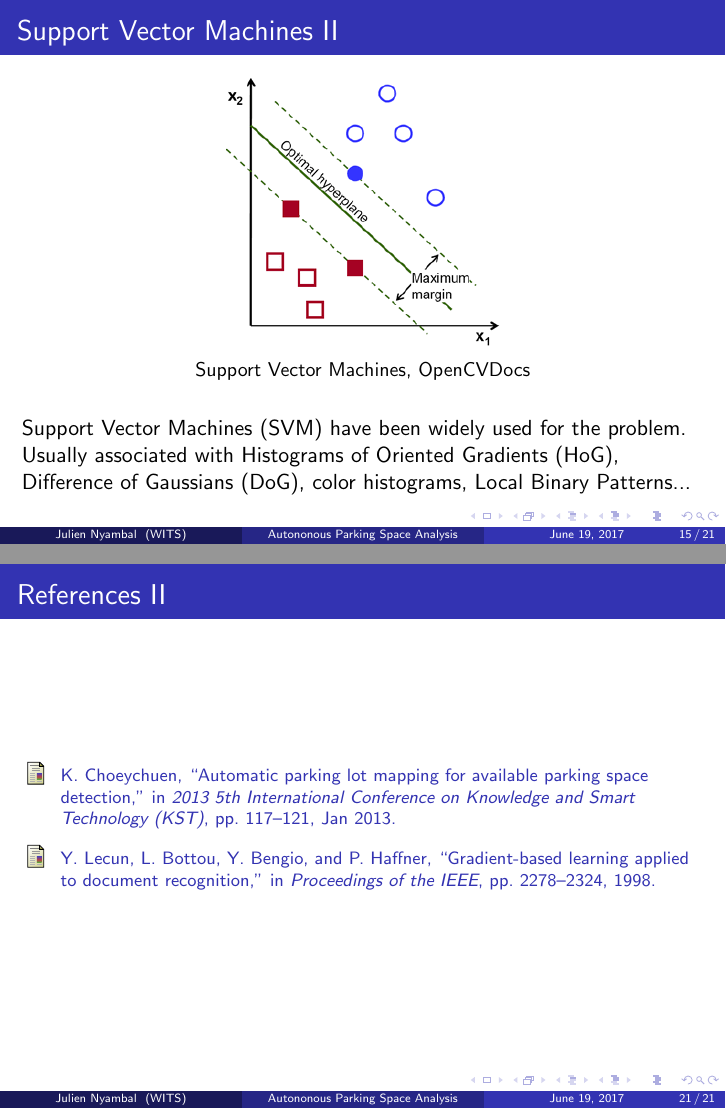
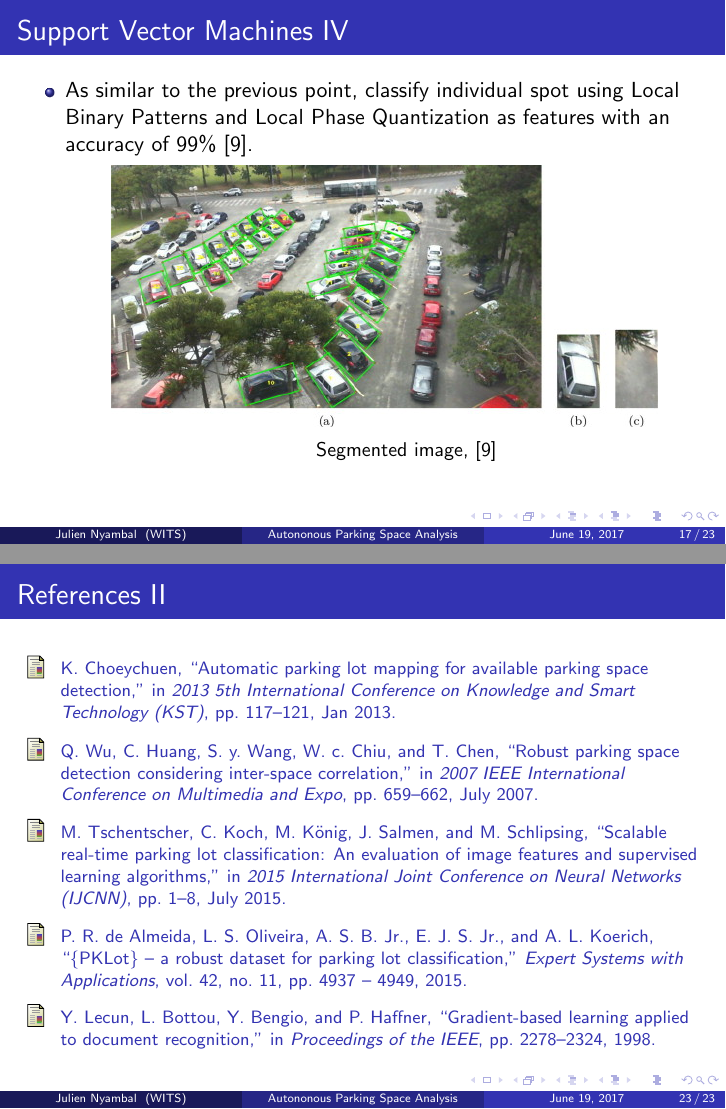
Before and after one commit to juliennyambal/Proposal_presentation, LaTeX slides (presentation_1.tex, which reads reference.bib): pages 15 and 21 of 21 before the commit and pages 17 and 23 of 23 after it, joined at a grey line. Compiled offline with pdfLaTeX.

Commit message:
almost done

```diff
--- a/presentation_1.tex
+++ b/presentation_1.tex
@@ -75,6 +75,7 @@
 
 %\setbeamertemplate{navigation symbols}{} % To remove the navigation symbols from the bottom of all slides uncomment this line
 }
+\usepackage{amsmath}
 \usepackage{caption}% http://ctan.org/pkg/caption
 \usepackage{graphicx} % Allows including images
 \usepackage{booktabs} % Allows the use of \toprule, \midrule and \bottomrule in tables
@@ -262,18 +271,40 @@ Background subtraction to:
 
 \begin{frame}[allowframebreaks]
 \frametitle{Support Vector Machines}
-Definition:\\
+\textbf{Definition:}\\
 Supervised machine learning technique that is based on a decision boundary to separate data into different subsets (classes). Support vectors are the coordinates of data point in the data space that are the closest to the boundary lines, hyperplanes.\\
 Support Vector Machines(SVM) can be used for \textbf{classification} and \textbf{regression} problems. The classification has been mostly used for the parking space detection.
 
 \begin{figure}[h!]
 	%should be after intrinsic calibration
 	\centering
-	\includegraphics[width=0.4\textwidth]{Pictures/SVM}
+	\includegraphics[width=0.3\textwidth]{Pictures/SVM}
 	\caption{Support Vector Machines, OpenCVDocs}
 \end{figure}
 
 Support Vector Machines (SVM) have been widely used for the problem. Usually associated with Histograms of Oriented Gradients (HoG), Difference of Gaussians (DoG), color histograms, Local Binary Patterns...
+
+SVMs to:
+
+\begin{itemize}
+	\item Detect available parking spaces using both multi-class Support Vector Machines (SVMs) and a Markov Random Field (MRF) framework using the color histograms as features \cite{wu} with an accuracy of 93.52\%,
+	\begin{figure}[h!]
+		%should be after intrinsic calibration
+		\centering
+		\includegraphics[width=0.4\textwidth]{Pictures/Wu}
+		\caption{Multi-class SVM, \cite{wu}}
+	\end{figure}
+	\item Classify individual spot using DoG- features with an accuracy of 92.33 after a comparative study with the k-NN, LDA and HoG, RGB, HSV YUV (color spaces) as features \cite{Tschentscher}\%
+	\item As similar to the previous point, classify individual spot using Local Binary Patterns and Local Phase Quantization as features with an accuracy of 99\% \cite{deAlmeida}.
+
+		\begin{figure}[h!]
+		%should be after intrinsic calibration
+		\centering
+		\includegraphics[width=0.8\textwidth]{Pictures/parking}
+		\caption{Segmented image, \cite{deAlmeida}}
+	\end{figure}
+
+\end{itemize}
 
 \end{frame}
 
--- a/reference.bib
+++ b/reference.bib
@@ -8,3 +8,10 @@
   year={2017},
   publisher={Wits journalism Programme}
 }
+
+@INPROCEEDINGS{Tschentscher,
+	author={M. Tschentscher and C. Koch and M. König and J. Salmen and M. Schlipsing},
+	booktitle={2015 International Joint Conference on Neural Networks (IJCNN)},
+	title={Scalable real-time parking lot classification: An evaluation of image features and supervised learning algorithms},
+	year={2015},
+	pages={1-8},
@@ -10,0 +21,8 @@
+	month={July}
+}
+
+@INPROCEEDINGS{wu,
+	author={Q. Wu and C. Huang and S. y. Wang and W. c. Chiu and T. Chen},
+	booktitle={2007 IEEE International Conference on Multimedia and Expo},
+	title={Robust Parking Space Detection Considering Inter-Space Correlation},
+	year={2007},
@@ -11,3 +33,4 @@
+	month={July},}
 
 @article{das2014implementation,
   title={Implementation and performance evaluation of background subtraction algorithms},
@@ -64,0 +98,7 @@
+@article{deAlmeida,
+	title = "\{PKLot\} – A robust dataset for parking lot classification ",
+	journal = "Expert Systems with Applications ",
+	volume = "42",
+	number = "11",
+	pages = "4937 - 4949",
+	year = "2015",
```
Also changed, not shown: Pictures/Wu.png (added), Pictures/parking.jpg (added), presentation_1.bbl, presentation_1.pdf, presentation_1.tex (16 more changed lines), reference.bib (39 more changed lines), 7 other files.
